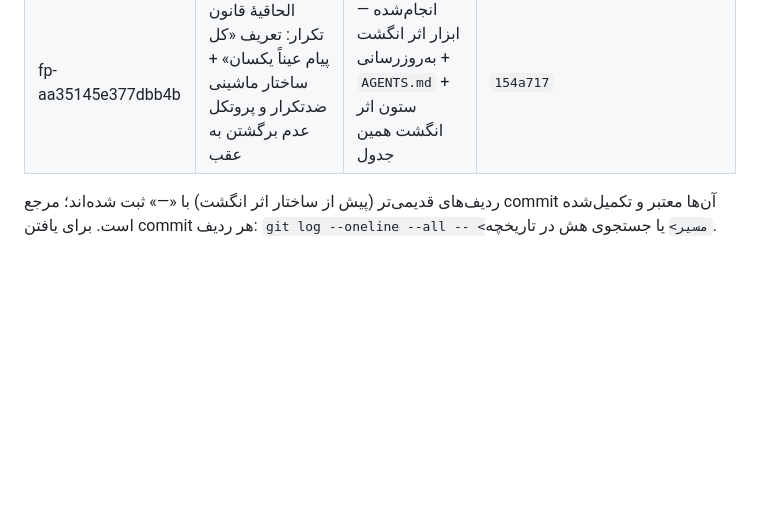
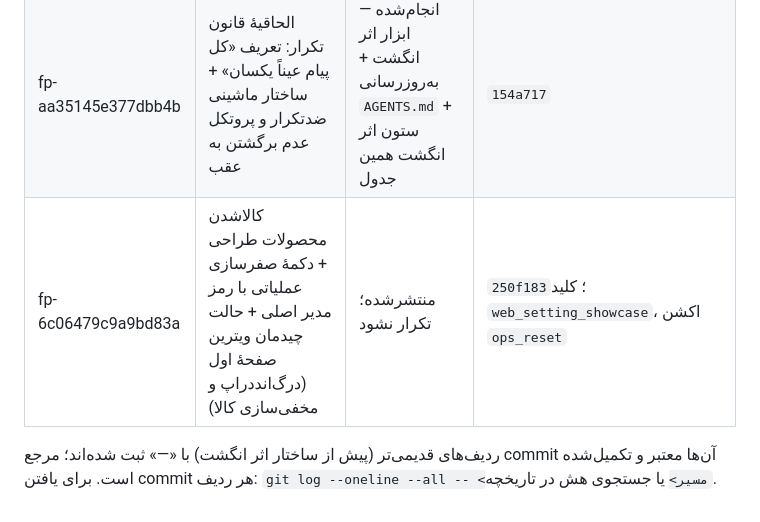
Before and after one commit to babakmvmv-lab/golf-academy-pro, a Markdown page: docs/REQUEST_LOG.md, the part around the change. Rendered like a GitHub page; blank space fills up the shorter version.

```diff
--- a/docs/REQUEST_LOG.md
+++ b/docs/REQUEST_LOG.md
@@ -20,5 +20,6 @@
 | — | نوار متحرک زیر هیرو: مدیریت آیتمی افزودن/حذف/ترتیب/روشن‌خاموش | منتشرشده؛ تکرار نشود | `9aab7e9`؛ کلید `web_setting_marquee` |
 | fp-dfd8edf4c86d46ae | تأیید قانون عدم تکرار + چک کامل‌بودن فروشگاه و وضعیت جاری | انجام‌شده (فقط گزارش، بدون تغییر کد) — فروشگاه کامل و زنده: `web-erp` v5 و `store-ops` v4 | گفتگو ۲۰۲۶-۰۹-۲۷؛ HEAD `9aab7e9` |
 | fp-aa35145e377dbb4b | الحاقیهٔ قانون تکرار: تعریف «کل پیام عیناً یکسان» + ساختار ماشینی ضدتکرار و پروتکل عدم برگشتن به عقب | انجام‌شده — ابزار اثر انگشت + به‌روزرسانی `AGENTS.md` + ستون اثر انگشت همین جدول | `154a717` |
+| fp-6c06479c9a9bd83a | کالاشدن محصولات طراحی + دکمهٔ صفرسازی عملیاتی با رمز مدیر اصلی + حالت چیدمان ویترین صفحهٔ اول (درگ‌اند‌دراپ و مخفی‌سازی کالا) | منتشرشده؛ تکرار نشود | `250f183`؛ کلید `web_setting_showcase`، اکشن `ops_reset` |
 
 ردیف‌های قدیمی‌تر (پیش از ساختار اثر انگشت) با «—» ثبت شده‌اند؛ مرجع commit آن‌ها معتبر و تکمیل‌شده است. برای یافتن commit هر ردیف: `git log --oneline --all -- <مسیر>` یا جستجوی هش در تاریخچه.
```
Also changed, not shown: docs/GOLF_SHOP_OPERATIONS.md (+8 -0 lines), docs/PUBLIC_SITE_CLOUD.md (+7 -0 lines).
